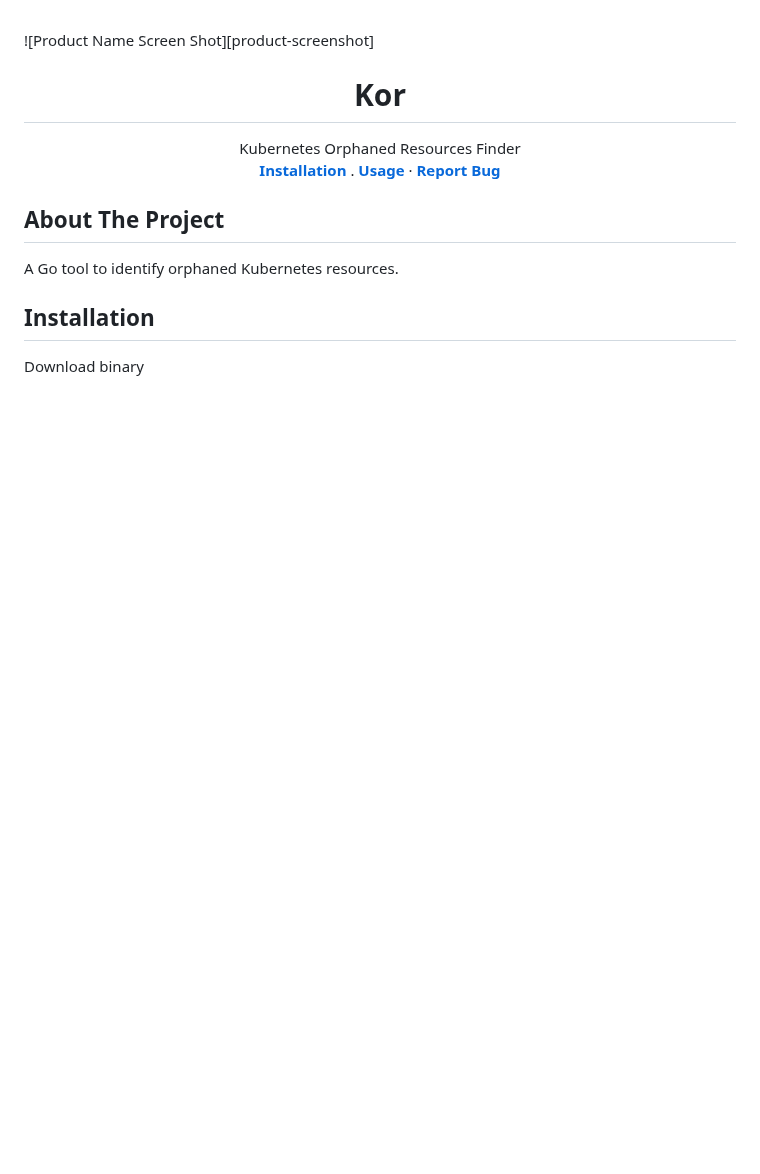
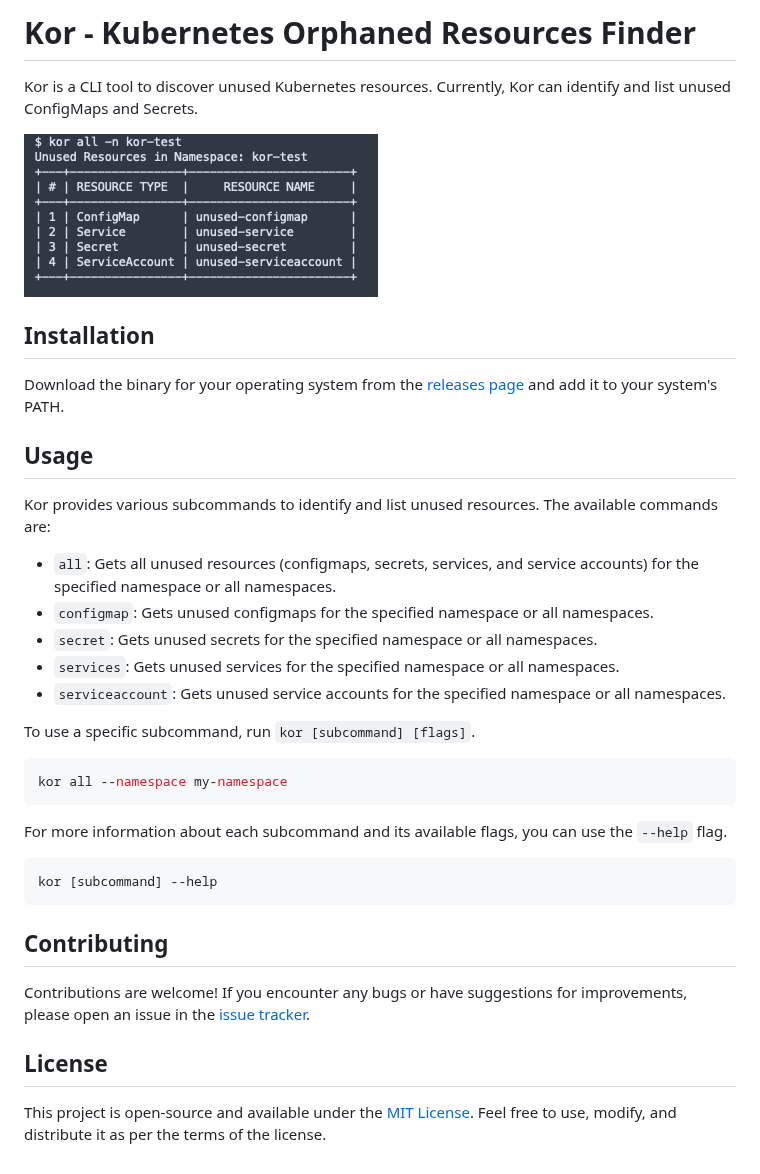
Before and after one commit to yonahd/kor, a Markdown page: README.md, the part around the change. Rendered like a GitHub page; pictures changed too: images/screenshot.png (added); blank space fills up the shorter version.

Commit message:
add all command to kor

````diff
--- a/README.md
+++ b/README.md
@@ -1,32 +1,39 @@
-<!-- @format -->
+# Kor - Kubernetes Orphaned Resources Finder
 
-<a name="readme-top"></a>
+Kor is a CLI tool to discover unused Kubernetes resources. Currently, Kor can identify and list unused ConfigMaps and Secrets.
 
-<!-- [![Contributors][contributors-shield]][contributors-url]
-[![Forks][forks-shield]][forks-url]
-[![Stargazers][stars-shield]][stars-url]
-[![Issues][issues-shield]][issues-url]
-[![MIT License][license-shield]][license-url]-->
-
-![Product Name Screen Shot][product-screenshot]
-
-<div align="center">
-  <h1 align="center">Kor</h1>
-  <p align="center">
-    Kubernetes Orphaned Resources Finder
-    <br />
-    <a href="#installation"><strong>Installation</strong></a>
-    .
-    <a href="#usage"><strong>Usage</strong></a>
-    ·
-    <a href="https://github.com/yonahd/kor/issues"><strong>Report Bug</strong></a>
-  </p>
-</div>
-
-## About The Project
-
-A Go tool to identify orphaned Kubernetes resources.
+![Kor Screenshot](/images/screenshot.png)
 
 ## Installation
 
-Download binary
+Download the binary for your operating system from the [releases page](https://github.com/yonahd/kor/releases) and add it to your system's PATH.
+
+## Usage
+
+Kor provides various subcommands to identify and list unused resources. The available commands are:
+
+- `all`: Gets all unused resources (configmaps, secrets, services, and service accounts) for the specified namespace or all namespaces.
+- `configmap`: Gets unused configmaps for the specified namespace or all namespaces.
+- `secret`: Gets unused secrets for the specified namespace or all namespaces.
+- `services`: Gets unused services for the specified namespace or all namespaces.
+- `serviceaccount`: Gets unused service accounts for the specified namespace or all namespaces.
+
+To use a specific subcommand, run `kor [subcommand] [flags]`.
+
+```sh
+kor all --namespace my-namespace
+```
+
+For more information about each subcommand and its available flags, you can use the `--help` flag.
+
+```sh
+kor [subcommand] --help
+```
+
+## Contributing
+
+Contributions are welcome! If you encounter any bugs or have suggestions for improvements, please open an issue in the [issue tracker](https://github.com/yonahd/kor/issues).
+
+## License
+
+This project is open-source and available under the [MIT License](LICENSE). Feel free to use, modify, and distribute it as per the terms of the license.
````
Also changed, not shown: 11 other files.
